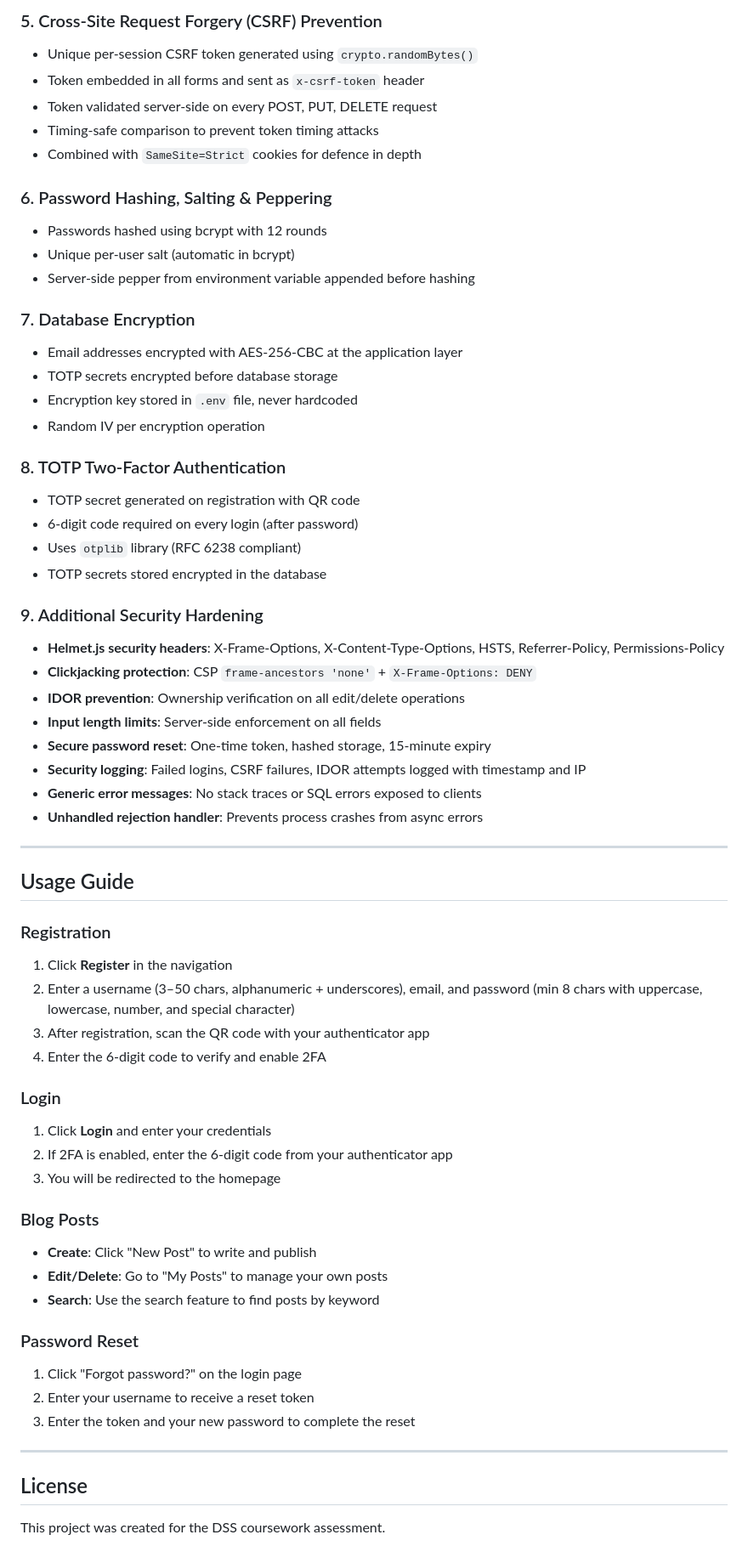
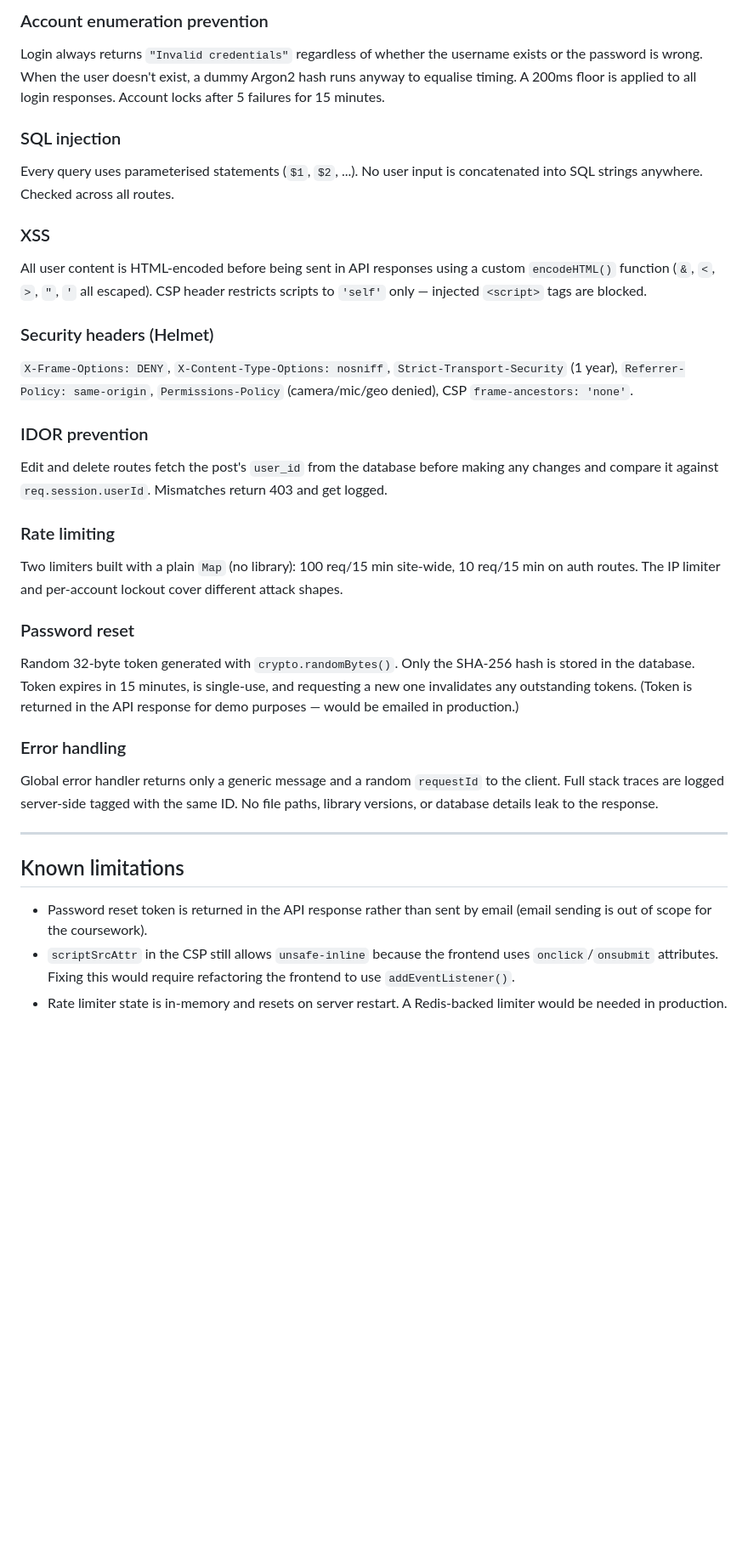
Before and after one commit to LucaCent/DSS-CW2, a Markdown page: README.md, the part around one of its changes. Shown at 85% size. Drawn GitHub-style; blank space fills up the shorter version.

Commit message:
Update README with accurate technical details

```diff
--- a/README.md
+++ b/README.md
@@ -158,64 +116,32 @@ npm audit fix
 
-### 5. Cross-Site Request Forgery (CSRF) Prevention
-- Unique per-session CSRF token generated using `crypto.randomBytes()`
-- Token embedded in all forms and sent as `x-csrf-token` header
-- Token validated server-side on every POST, PUT, DELETE request
-- Timing-safe comparison to prevent token timing attacks
-- Combined with `SameSite=Strict` cookies for defence in depth
+### Account enumeration prevention
+Login always returns `"Invalid credentials"` regardless of whether the username exists or the password is wrong. When the user doesn't exist, a dummy Argon2 hash runs anyway to equalise timing. A 200ms floor is applied to all login responses. Account locks after 5 failures for 15 minutes.
 
-### 6. Password Hashing, Salting & Peppering
-- Passwords hashed using bcrypt with 12 rounds
-- Unique per-user salt (automatic in bcrypt)
-- Server-side pepper from environment variable appended before hashing
+### SQL injection
+Every query uses parameterised statements (`$1`, `$2`, ...). No user input is concatenated into SQL strings anywhere. Checked across all routes.
 
-### 7. Database Encryption
-- Email addresses encrypted with AES-256-CBC at the application layer
-- TOTP secrets encrypted before database storage
-- Encryption key stored in `.env` file, never hardcoded
-- Random IV per encryption operation
+### XSS
+All user content is HTML-encoded before being sent in API responses using a custom `encodeHTML()` function (`&`, `<`, `>`, `"`, `'` all escaped). CSP header restricts scripts to `'self'` only — injected `<script>` tags are blocked.
 
-### 8. TOTP Two-Factor Authentication
-- TOTP secret generated on registration with QR code
-- 6-digit code required on every login (after password)
-- Uses `otplib` library (RFC 6238 compliant)
-- TOTP secrets stored encrypted in the database
+### Security headers (Helmet)
+`X-Frame-Options: DENY`, `X-Content-Type-Options: nosniff`, `Strict-Transport-Security` (1 year), `Referrer-Policy: same-origin`, `Permissions-Policy` (camera/mic/geo denied), CSP `frame-ancestors: 'none'`.
 
-### 9. Additional Security Hardening
-- **Helmet.js security headers**: X-Frame-Options, X-Content-Type-Options, HSTS, Referrer-Policy, Permissions-Policy
-- **Clickjacking protection**: CSP `frame-ancestors 'none'` + `X-Frame-Options: DENY`
-- **IDOR prevention**: Ownership verification on all edit/delete operations
-- **Input length limits**: Server-side enforcement on all fields
-- **Secure password reset**: One-time token, hashed storage, 15-minute expiry
-- **Security logging**: Failed logins, CSRF failures, IDOR attempts logged with timestamp and IP
-- **Generic error messages**: No stack traces or SQL errors exposed to clients
-- **Unhandled rejection handler**: Prevents process crashes from async errors
+### IDOR prevention
+Edit and delete routes fetch the post's `user_id` from the database before making any changes and compare it against `req.session.userId`. Mismatches return 403 and get logged.
+
+### Rate limiting
+Two limiters built with a plain `Map` (no library): 100 req/15 min site-wide, 10 req/15 min on auth routes. The IP limiter and per-account lockout cover different attack shapes.
+
+### Password reset
+Random 32-byte token generated with `crypto.randomBytes()`. Only the SHA-256 hash is stored in the database. Token expires in 15 minutes, is single-use, and requesting a new one invalidates any outstanding tokens. (Token is returned in the API response for demo purposes — would be emailed in production.)
+
+### Error handling
+Global error handler returns only a generic message and a random `requestId` to the client. Full stack traces are logged server-side tagged with the same ID. No file paths, library versions, or database details leak to the response.
 
 ---
 
-## Usage Guide
+## Known limitations
 
-### Registration
-1. Click **Register** in the navigation
-2. Enter a username (3–50 chars, alphanumeric + underscores), email, and password (min 8 chars with uppercase, lowercase, number, and special character)
-3. After registration, scan the QR code with your authenticator app
-4. Enter the 6-digit code to verify and enable 2FA
-
-### Login
-1. Click **Login** and enter your credentials
-2. If 2FA is enabled, enter the 6-digit code from your authenticator app
-3. You will be redirected to the homepage
-
-### Blog Posts
-- **Create**: Click "New Post" to write and publish
-- **Edit/Delete**: Go to "My Posts" to manage your own posts
-- **Search**: Use the search feature to find posts by keyword
-
-### Password Reset
-1. Click "Forgot password?" on the login page
-2. Enter your username to receive a reset token
-3. Enter the token and your new password to complete the reset
-
----
-
-## License
-This project was created for the DSS coursework assessment.
+- Password reset token is returned in the API response rather than sent by email (email sending is out of scope for the coursework).
+- `scriptSrcAttr` in the CSP still allows `unsafe-inline` because the frontend uses `onclick`/`onsubmit` attributes. Fixing this would require refactoring the frontend to use `addEventListener()`.
+- Rate limiter state is in-memory and resets on server restart. A Redis-backed limiter would be needed in production.
```
Also changed, not shown: other parts of README.md (+68 -110 lines).
